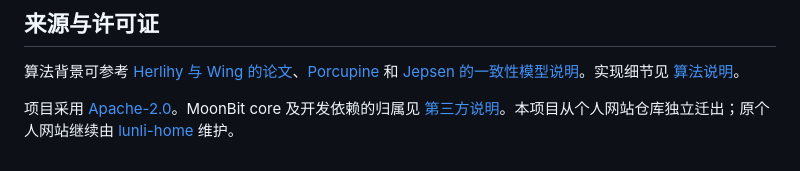
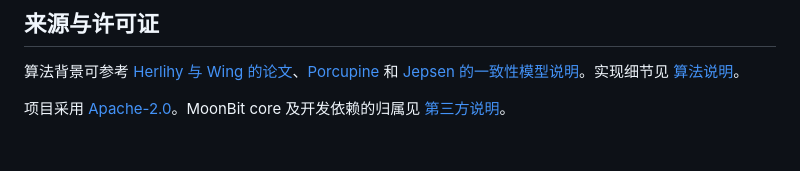
Before and after one commit to huahai29/moonwitness, a Markdown page: README.md, the part around the change. GitHub-like rendering.

Commit message:
Remove repository migration history from project README

```diff
--- a/README.md
+++ b/README.md
@@ -214,4 +214,4 @@ tests/             独立穷举、集成、浏览器测试
 
 算法背景可参考 [Herlihy 与 Wing 的论文](https://doi.org/10.1145/78969.78972)、[Porcupine](https://github.com/anishathalye/porcupine) 和 [Jepsen 的一致性模型说明](https://jepsen.io/consistency/models)。实现细节见 [算法说明](docs/ALGORITHM.md)。
 
-项目采用 [Apache-2.0](LICENSE)。MoonBit core 及开发依赖的归属见 [第三方说明](THIRD_PARTY_NOTICES.md)。本项目从个人网站仓库独立迁出；原个人网站继续由 [lunli-home](https://github.com/huahai29/lunli-home) 维护。
+项目采用 [Apache-2.0](LICENSE)。MoonBit core 及开发依赖的归属见 [第三方说明](THIRD_PARTY_NOTICES.md)。
```
